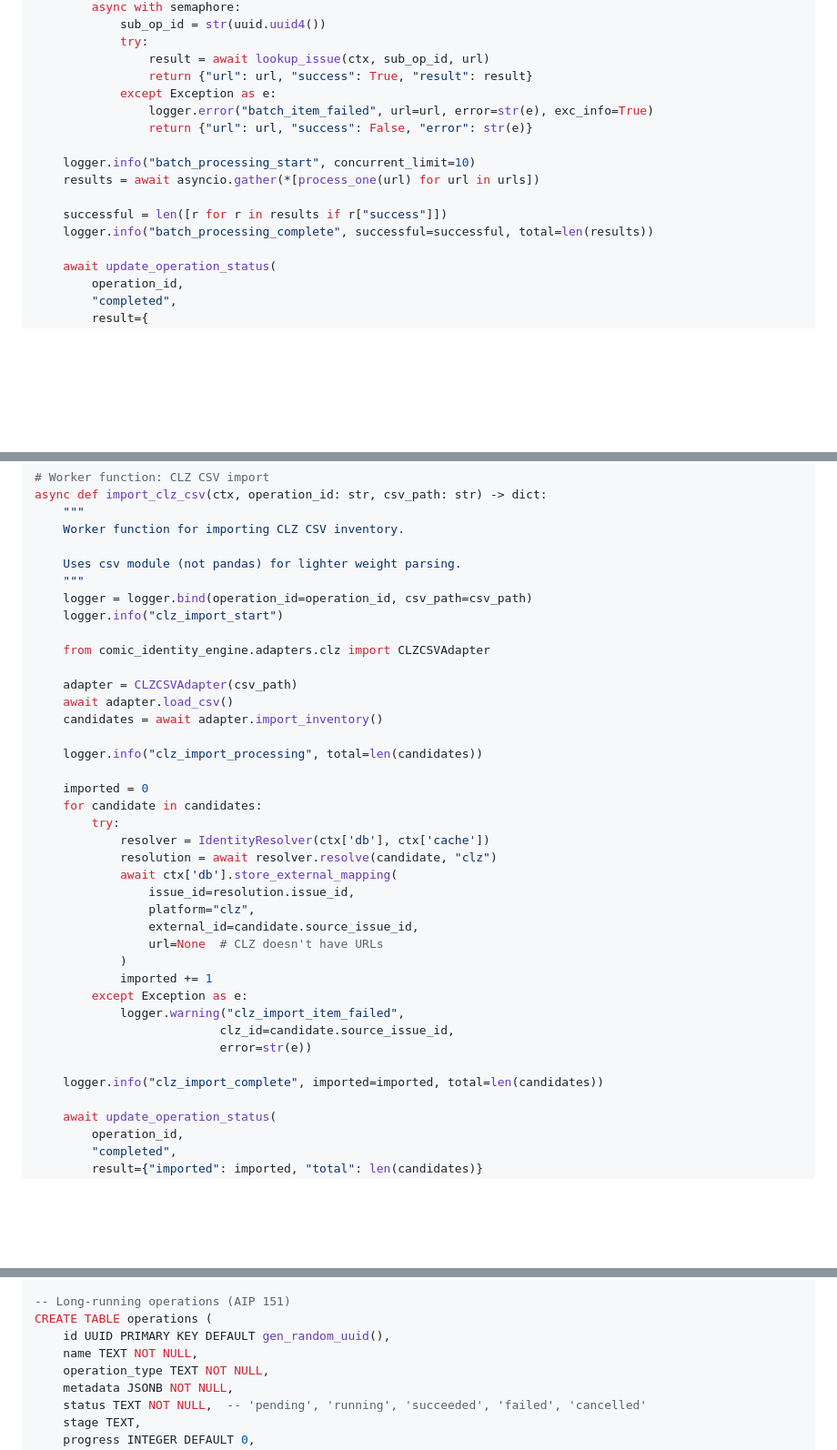
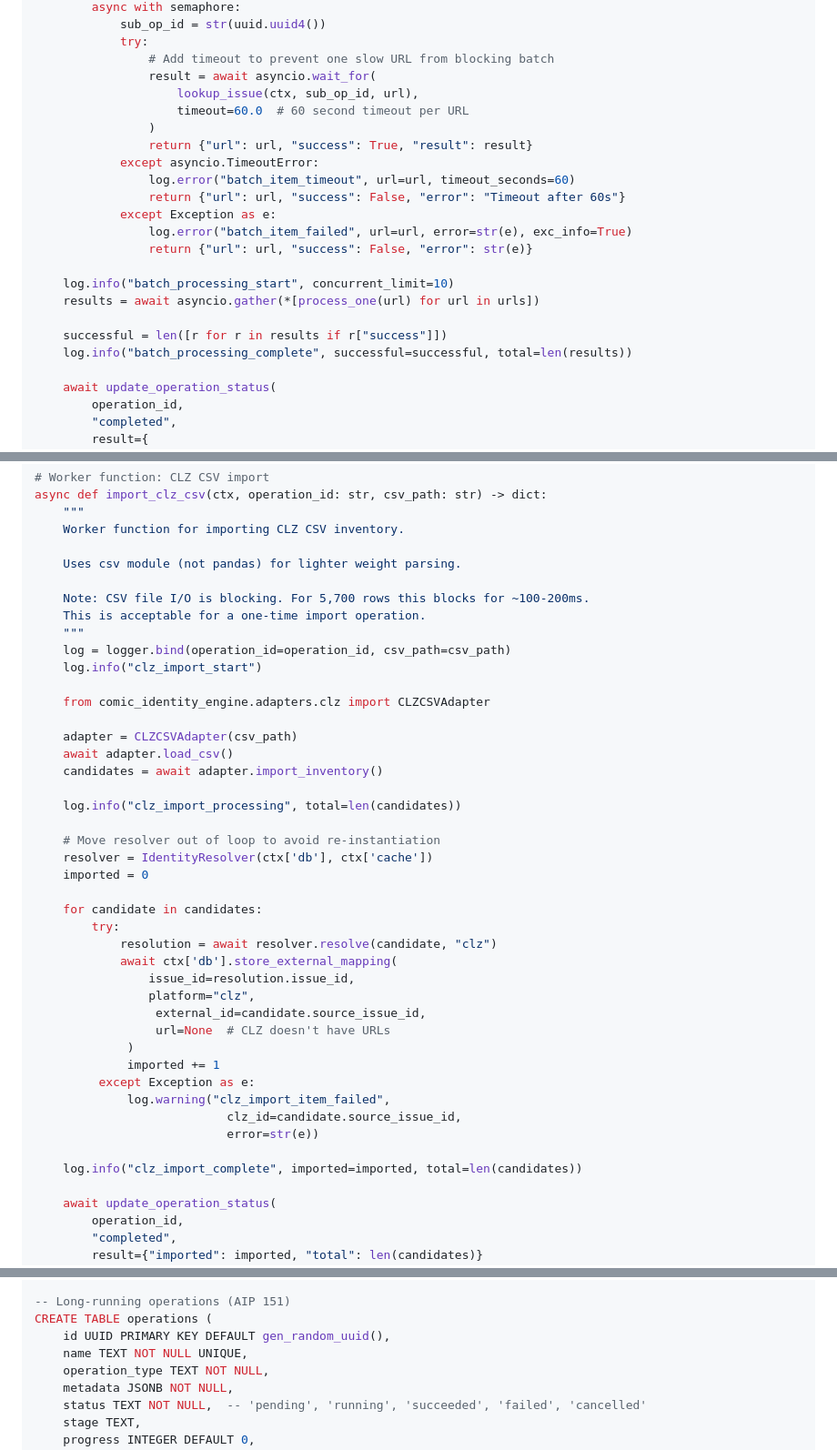
Before and after one commit to JoshCLWren/comic-identity-engine, a Markdown page: IMPLEMENTATION_PLAN.md, 3 parts joined by grey strips. Shown at 91% size. GitHub-like rendering; blank space fills up the shorter version.

```diff
--- a/IMPLEMENTATION_PLAN.md
+++ b/IMPLEMENTATION_PLAN.md
@@ -223,17 +231,24 @@ async def lookup_batch(ctx, operation_id: str, urls: list[str]) -> dict:
         async with semaphore:
             sub_op_id = str(uuid.uuid4())
             try:
-                result = await lookup_issue(ctx, sub_op_id, url)
+                # Add timeout to prevent one slow URL from blocking batch
+                result = await asyncio.wait_for(
+                    lookup_issue(ctx, sub_op_id, url),
+                    timeout=60.0  # 60 second timeout per URL
+                )
                 return {"url": url, "success": True, "result": result}
+            except asyncio.TimeoutError:
+                log.error("batch_item_timeout", url=url, timeout_seconds=60)
+                return {"url": url, "success": False, "error": "Timeout after 60s"}
             except Exception as e:
-                logger.error("batch_item_failed", url=url, error=str(e), exc_info=True)
+                log.error("batch_item_failed", url=url, error=str(e), exc_info=True)
                 return {"url": url, "success": False, "error": str(e)}
 
-    logger.info("batch_processing_start", concurrent_limit=10)
+    log.info("batch_processing_start", concurrent_limit=10)
     results = await asyncio.gather(*[process_one(url) for url in urls])
 
     successful = len([r for r in results if r["success"]])
-    logger.info("batch_processing_complete", successful=successful, total=len(results))
+    log.info("batch_processing_complete", successful=successful, total=len(results))
 
     await update_operation_status(
         operation_id,
@@ -257,9 +272,12 @@ async def import_clz_csv(ctx, operation_id: str, csv_path: str) -> dict:
     Worker function for importing CLZ CSV inventory.
 
     Uses csv module (not pandas) for lighter weight parsing.
+
+    Note: CSV file I/O is blocking. For 5,700 rows this blocks for ~100-200ms.
+    This is acceptable for a one-time import operation.
     """
-    logger = logger.bind(operation_id=operation_id, csv_path=csv_path)
-    logger.info("clz_import_start")
+    log = logger.bind(operation_id=operation_id, csv_path=csv_path)
+    log.info("clz_import_start")
 
     from comic_identity_engine.adapters.clz import CLZCSVAdapter
 
@@ -267,26 +285,28 @@ async def import_clz_csv(ctx, operation_id: str, csv_path: str) -> dict:
     await adapter.load_csv()
     candidates = await adapter.import_inventory()
 
-    logger.info("clz_import_processing", total=len(candidates))
+    log.info("clz_import_processing", total=len(candidates))
 
+    # Move resolver out of loop to avoid re-instantiation
+    resolver = IdentityResolver(ctx['db'], ctx['cache'])
     imported = 0
+
     for candidate in candidates:
         try:
-            resolver = IdentityResolver(ctx['db'], ctx['cache'])
             resolution = await resolver.resolve(candidate, "clz")
             await ctx['db'].store_external_mapping(
                 issue_id=resolution.issue_id,
                 platform="clz",
-                external_id=candidate.source_issue_id,
-                url=None  # CLZ doesn't have URLs
-            )
-            imported += 1
-        except Exception as e:
-            logger.warning("clz_import_item_failed",
-                          clz_id=candidate.source_issue_id,
-                          error=str(e))
+                 external_id=candidate.source_issue_id,
+                 url=None  # CLZ doesn't have URLs
+             )
+             imported += 1
+         except Exception as e:
+             log.warning("clz_import_item_failed",
+                           clz_id=candidate.source_issue_id,
+                           error=str(e))
 
-    logger.info("clz_import_complete", imported=imported, total=len(candidates))
+    log.info("clz_import_complete", imported=imported, total=len(candidates))
 
     await update_operation_status(
         operation_id,
@@ -1039,7 +1059,7 @@ CREATE TABLE external_id_mappings (
 -- Long-running operations (AIP 151)
 CREATE TABLE operations (
     id UUID PRIMARY KEY DEFAULT gen_random_uuid(),
-    name TEXT NOT NULL,
+    name TEXT NOT NULL UNIQUE,
     operation_type TEXT NOT NULL,
     metadata JSONB NOT NULL,
     status TEXT NOT NULL,  -- 'pending', 'running', 'succeeded', 'failed', 'cancelled'
```
Also changed, not shown: other parts of IMPLEMENTATION_PLAN.md (+25 -14 lines).
